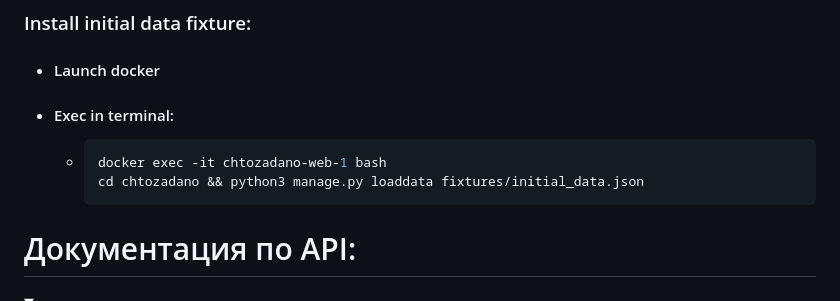
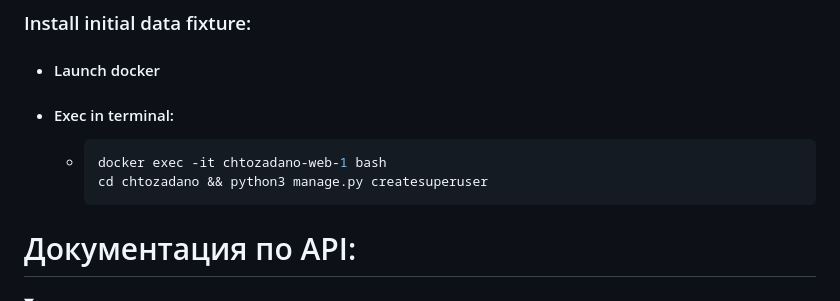
Before and after one commit to TabarakoAkula/ChtoZadano, a Markdown page: README.md, the part around the change. Rendered like a GitHub page; folded sections open.

````diff
--- a/README.md
+++ b/README.md
@@ -30,7 +30,7 @@
 + #### Exec in terminal:
   + ```bash
     docker exec -it chtozadano-web-1 bash
-    cd chtozadano && python3 manage.py loaddata fixtures/initial_data.json
+    cd chtozadano && python3 manage.py createsuperuser
     ```
 
 # Документация по API:
````
